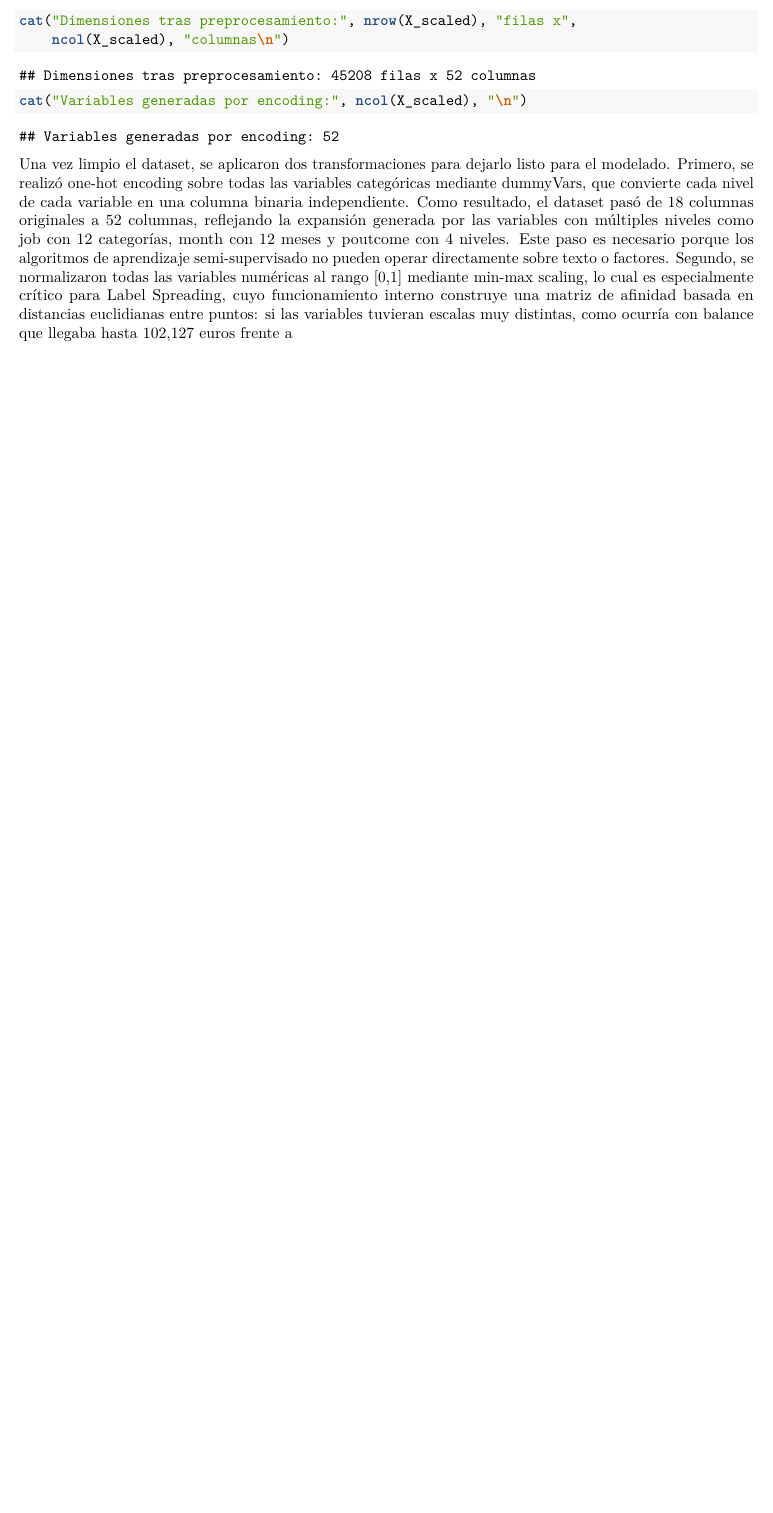
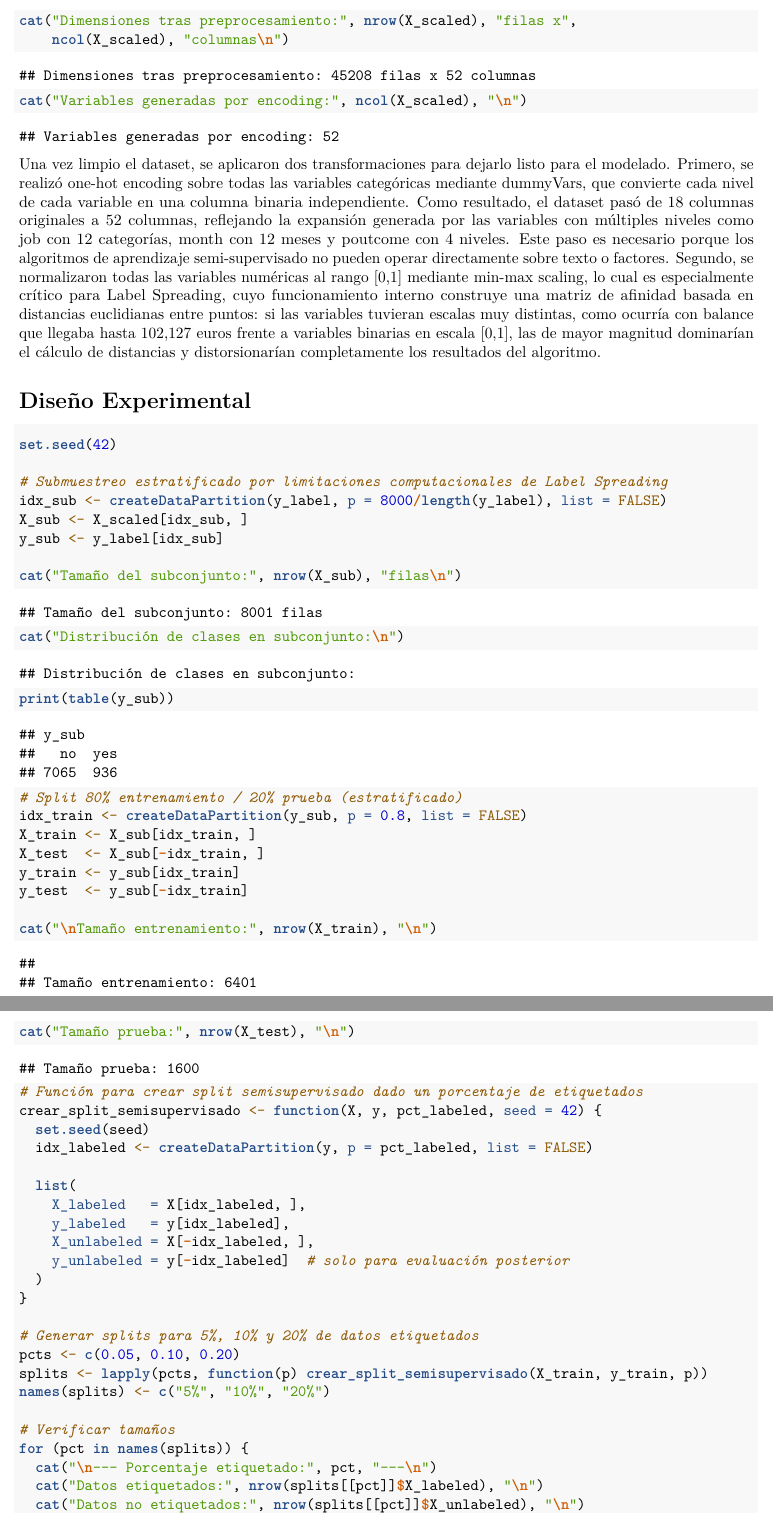
Before and after one commit to jaq23369/R_LAB_10, an R Markdown document (Lab10_Semisupervisado.Rmd): part of page 9 of 9 before the commit and two parts of pages 9 and 10 of 11 after it, the two joined at a grey line, cut so that both start at the same text, the shorter picture padded with empty space. Rendered offline with R 4.5, knitr and Pandoc, then LaTeX, with nearby package versions.

Commit message:
[ADD] Diseño Experimental

````diff
--- a/Lab10_Semisupervisado.Rmd
+++ b/Lab10_Semisupervisado.Rmd
@@ -277,4 +277,53 @@
 lo cual es especialmente crítico para Label Spreading, cuyo funcionamiento
 interno construye una matriz de afinidad basada en distancias euclidianas
 entre puntos: si las variables tuvieran escalas muy distintas, como ocurría
-con balance que llegaba hasta 102,127 euros frente a
+con balance que llegaba hasta 102,127 euros frente a variables binarias
+en escala [0,1], las de mayor magnitud dominarían el cálculo de distancias
+y distorsionarían completamente los resultados del algoritmo.
+
+# Diseño Experimental
+```{r diseno-experimental}
+set.seed(42)
+
+# Submuestreo estratificado por limitaciones computacionales de Label Spreading
+idx_sub <- createDataPartition(y_label, p = 8000/length(y_label), list = FALSE)
+X_sub <- X_scaled[idx_sub, ]
+y_sub <- y_label[idx_sub]
+
+cat("Tamaño del subconjunto:", nrow(X_sub), "filas\n")
+cat("Distribución de clases en subconjunto:\n")
+print(table(y_sub))
+
+# Split 80% entrenamiento / 20% prueba (estratificado)
+idx_train <- createDataPartition(y_sub, p = 0.8, list = FALSE)
+X_train <- X_sub[idx_train, ]
+X_test  <- X_sub[-idx_train, ]
+y_train <- y_sub[idx_train]
+y_test  <- y_sub[-idx_train]
+
+cat("\nTamaño entrenamiento:", nrow(X_train), "\n")
+cat("Tamaño prueba:", nrow(X_test), "\n")
+
+# Función para crear split semisupervisado dado un porcentaje de etiquetados
+crear_split_semisupervisado <- function(X, y, pct_labeled, seed = 42) {
+  set.seed(seed)
+  idx_labeled <- createDataPartition(y, p = pct_labeled, list = FALSE)
+
+  list(
+    X_labeled   = X[idx_labeled, ],
+    y_labeled   = y[idx_labeled],
+    X_unlabeled = X[-idx_labeled, ],
+    y_unlabeled = y[-idx_labeled]  # solo para evaluación posterior
+  )
+}
+
+# Generar splits para 5%, 10% y 20% de datos etiquetados
+pcts <- c(0.05, 0.10, 0.20)
+splits <- lapply(pcts, function(p) crear_split_semisupervisado(X_train, y_train, p))
+names(splits) <- c("5%", "10%", "20%")
+
+# Verificar tamaños
+for (pct in names(splits)) {
+  cat("\n--- Porcentaje etiquetado:", pct, "---\n")
+  cat("Datos etiquetados:", nrow(splits[[pct]]$X_labeled), "\n")
+  cat("Datos no etiquetados:", nrow(splits[[pct]]$X_unlabeled), "\n")
````
Also changed, not shown: Lab10_Semisupervisado.Rmd (21 more changed lines).
